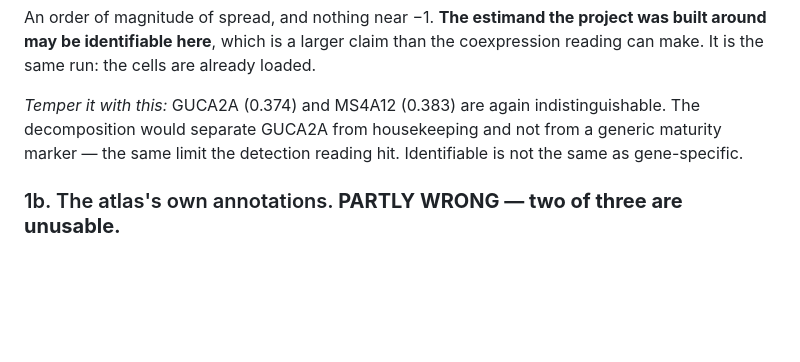
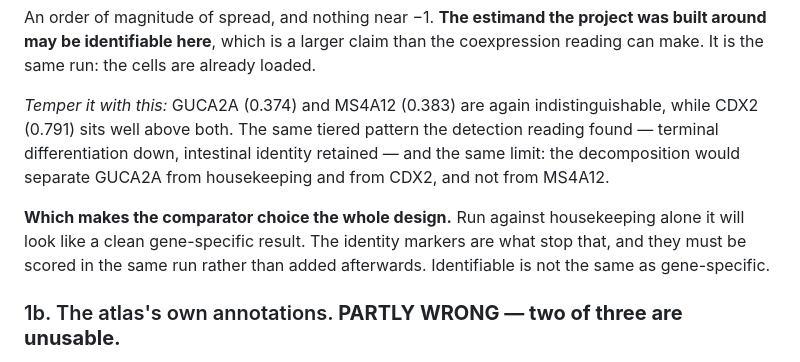
Before and after one commit to diegomardian/BetterRiseProject, a Markdown page: docs/NEXT_AVENUES.md, the part around the change. Drawn GitHub-style; blank space fills up the shorter version.

```diff
--- a/docs/NEXT_AVENUES.md
+++ b/docs/NEXT_AVENUES.md
@@ -39,9 +39,15 @@ was built around may be identifiable here**, which is a larger claim than the
 coexpression reading can make. It is the same run: the cells are already loaded.
 
 *Temper it with this:* GUCA2A (0.374) and MS4A12 (0.383) are again
-indistinguishable. The decomposition would separate GUCA2A from housekeeping and
-not from a generic maturity marker — the same limit the detection reading hit.
-Identifiable is not the same as gene-specific.
+indistinguishable, while CDX2 (0.791) sits well above both. The same tiered
+pattern the detection reading found — terminal differentiation down, intestinal
+identity retained — and the same limit: the decomposition would separate GUCA2A
+from housekeeping and from CDX2, and not from MS4A12.
+
+**Which makes the comparator choice the whole design.** Run against housekeeping
+alone it will look like a clean gene-specific result. The identity markers are
+what stop that, and they must be scored in the same run rather than added
+afterwards. Identifiable is not the same as gene-specific.
 
 ### 1b. The atlas's own annotations. **PARTLY WRONG — two of three are unusable.**
 
```
Also changed, not shown: docs/HANDOFF.md (+42 -14 lines), docs/ICBI_RUNBOOK.md (+10 -3 lines).
